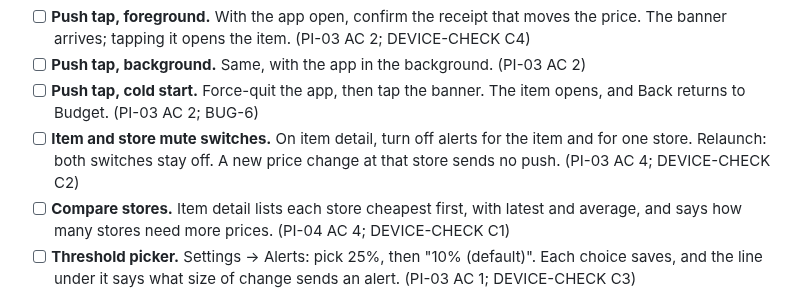
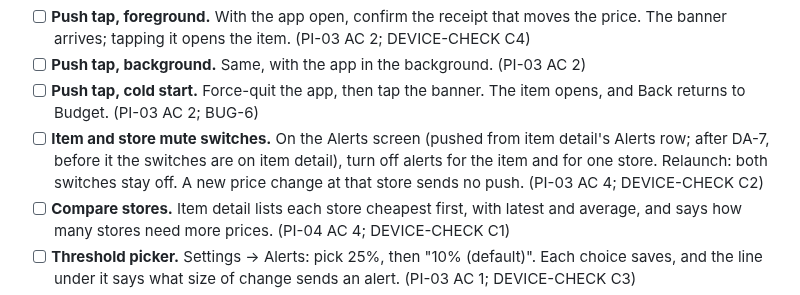
Before and after one commit to thegrocerygenie/grocery-genie, a Markdown page: docs/device-checklist.md, the part around the change. GitHub-like rendering.

```diff
--- a/docs/device-checklist.md
+++ b/docs/device-checklist.md
@@ -143,7 +143,7 @@ Setup for this section:
 - [ ] **Push tap, foreground.** With the app open, confirm the receipt that moves the price. The banner arrives; tapping it opens the item. (PI-03 AC 2; DEVICE-CHECK C4)
 - [ ] **Push tap, background.** Same, with the app in the background. (PI-03 AC 2)
 - [ ] **Push tap, cold start.** Force-quit the app, then tap the banner. The item opens, and Back returns to Budget. (PI-03 AC 2; BUG-6)
-- [ ] **Item and store mute switches.** On item detail, turn off alerts for the item and for one store. Relaunch: both switches stay off. A new price change at that store sends no push. (PI-03 AC 4; DEVICE-CHECK C2)
+- [ ] **Item and store mute switches.** On the Alerts screen (pushed from item detail's Alerts row; after DA-7, before it the switches are on item detail), turn off alerts for the item and for one store. Relaunch: both switches stay off. A new price change at that store sends no push. (PI-03 AC 4; DEVICE-CHECK C2)
 - [ ] **Compare stores.** Item detail lists each store cheapest first, with latest and average, and says how many stores need more prices. (PI-04 AC 4; DEVICE-CHECK C1)
 - [ ] **Threshold picker.** Settings → Alerts: pick 25%, then "10% (default)". Each choice saves, and the line under it says what size of change sends an alert. (PI-03 AC 1; DEVICE-CHECK C3)
 - [ ] **Unmute rows.** The muted item and store are listed in Settings → Alerts. Unmute each: it leaves the list, and the switch on item detail is on again. (PI-03 AC 4; DEVICE-CHECK C3)
```
Also changed, not shown: docs/prd/03-price-intelligence.md (+2 -2 lines), docs/prd/13-validation-strategy.md (+2 -2 lines).
